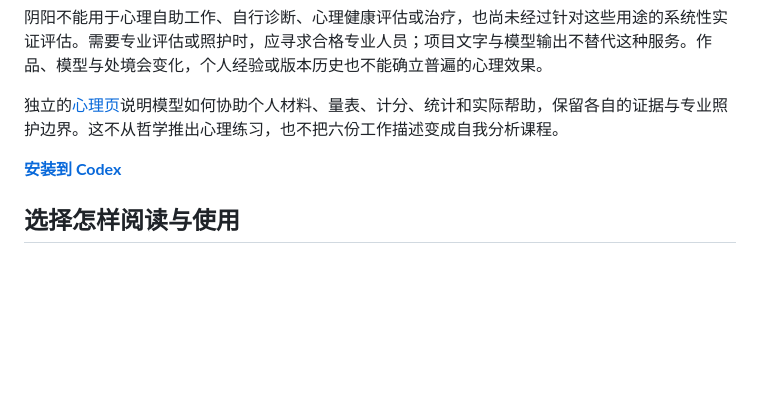
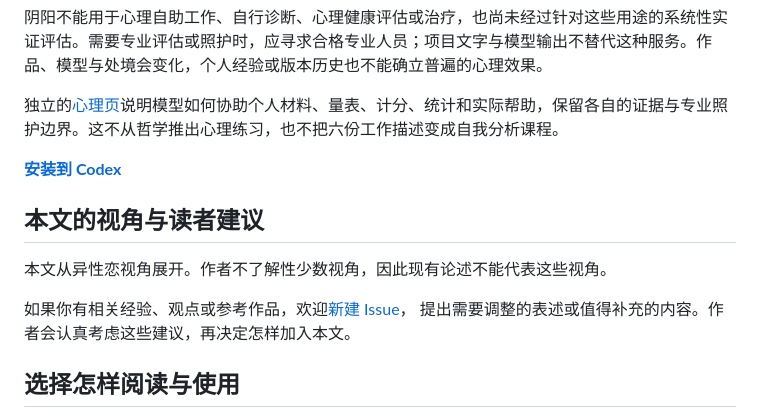
Before and after one commit to boluopai-net/Prometheus2Heraclitus, a Markdown page: README.zh-CN.md, the part around the change. Rendered like a GitHub page; blank space fills up the shorter version.

```diff
--- a/README.zh-CN.md
+++ b/README.zh-CN.md
@@ -19,6 +19,15 @@
 
 <!-- repository-only:start -->
 **[安装到 Codex](docs/codex.zh-CN.md)**
+<!-- repository-only:end -->
+
+<!-- repository-only:start -->
+## 本文的视角与读者建议
+
+本文从异性恋视角展开。作者不了解性少数视角，因此现有论述不能代表这些视角。
+
+如果你有相关经验、观点或参考作品，欢迎[新建 Issue](https://github.com/boluopai-net/Prometheus2Heraclitus/issues/new)，
+提出需要调整的表述或值得补充的内容。作者会认真考虑这些建议，再决定怎样加入本文。
 <!-- repository-only:end -->
 
 ## 选择怎样阅读与使用
```
Also changed, not shown: README.md (+12 -0 lines).
